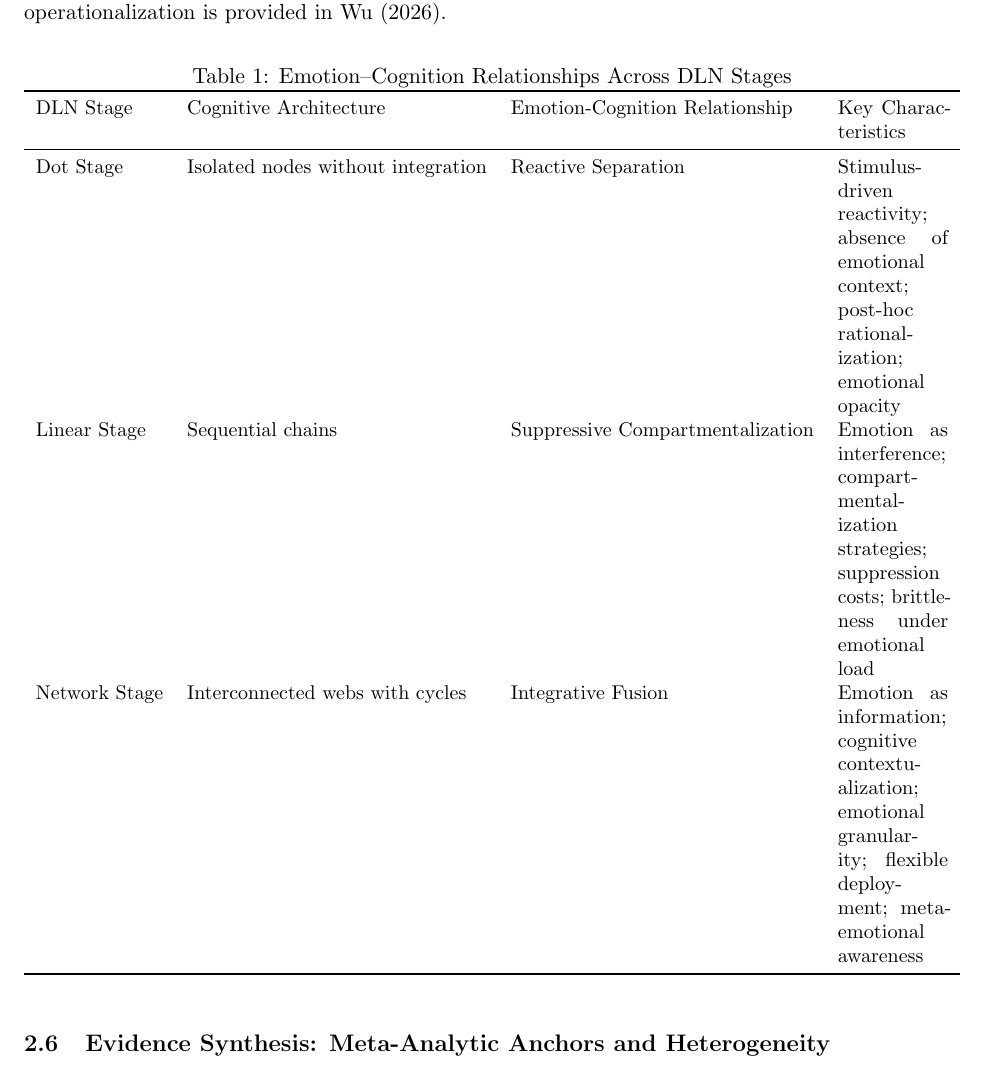
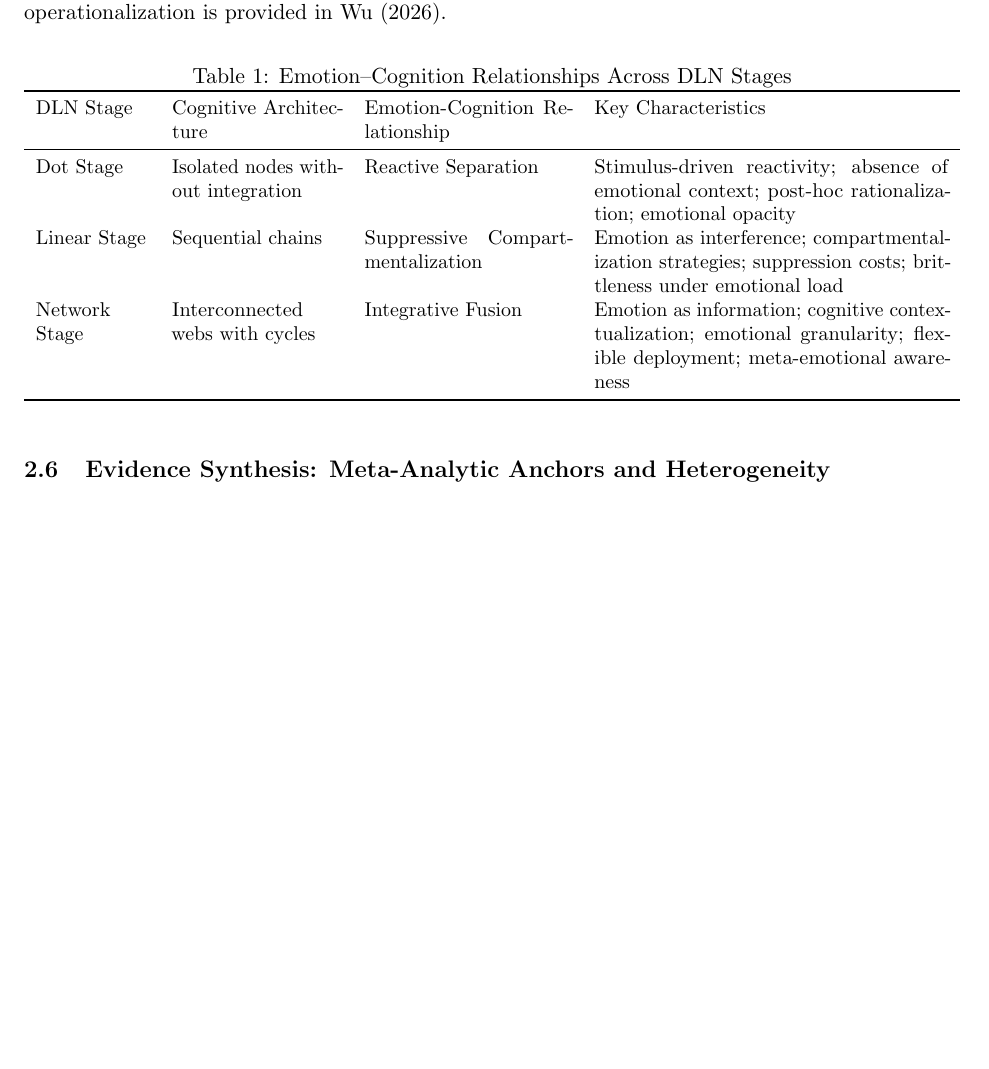
Before and after one commit to aliawu08/dln-emotion-cognition, a LaTeX paper (manuscript/paper2.tex): part of page 5 of 16, cut so that both start at the same text, the shorter picture padded with empty space. Compiled offline with pdfLaTeX.

Commit message:
Fix table formatting: use landscape for Table 2, adjust column widths
- Add pdflscape package for landscape page support
- Table 1: Change from auto-width columns to explicit proportional widths
  (p{0.12} p{0.18} p{0.22} X) for better spacing
- Table 2: Wrap in landscape environment to provide more horizontal space
  for the 6-column meta-analysis table
- Table 2: Adjust column proportions and use \linewidth instead of
  \textwidth for proper scaling in landscape mode

```diff
--- a/manuscript/paper2.tex
+++ b/manuscript/paper2.tex
@@ -10,6 +10,7 @@
 \usepackage{tabularx}
 \usepackage{longtable}
 \usepackage{array}
+\usepackage{pdflscape}
 
 \title{Cognitive Architecture as Hidden Moderator:\\
 Reconciling Contradictory Emotion--Cognition Findings\\
@@ -122,7 +123,7 @@ The framework proposes that individuals may exhibit different dominant stages ac
 \small
 \caption{Emotion--Cognition Relationships Across DLN Stages}
 \label{tab:dln_stages}
-\begin{tabularx}{\linewidth}{l l l X}
+\begin{tabularx}{\linewidth}{p{0.12\linewidth} p{0.18\linewidth} p{0.22\linewidth} X}
 \toprule
 DLN Stage & Cognitive Architecture & Emotion-Cognition Relationship & Key Characteristics \\
 \midrule
@@ -147,6 +148,7 @@ Table 2 summarizes the quantitative anchors used in the present paper and highli
 
 
 % Table 2 (longtable): allows page breaks for a tall evidence-synthesis table
+\begin{landscape}
 \small
 \setlength{\LTpre}{0pt}
 \setlength{\LTpost}{0pt}
```
Also changed, not shown: manuscript/paper2.tex (3 more changed lines).
